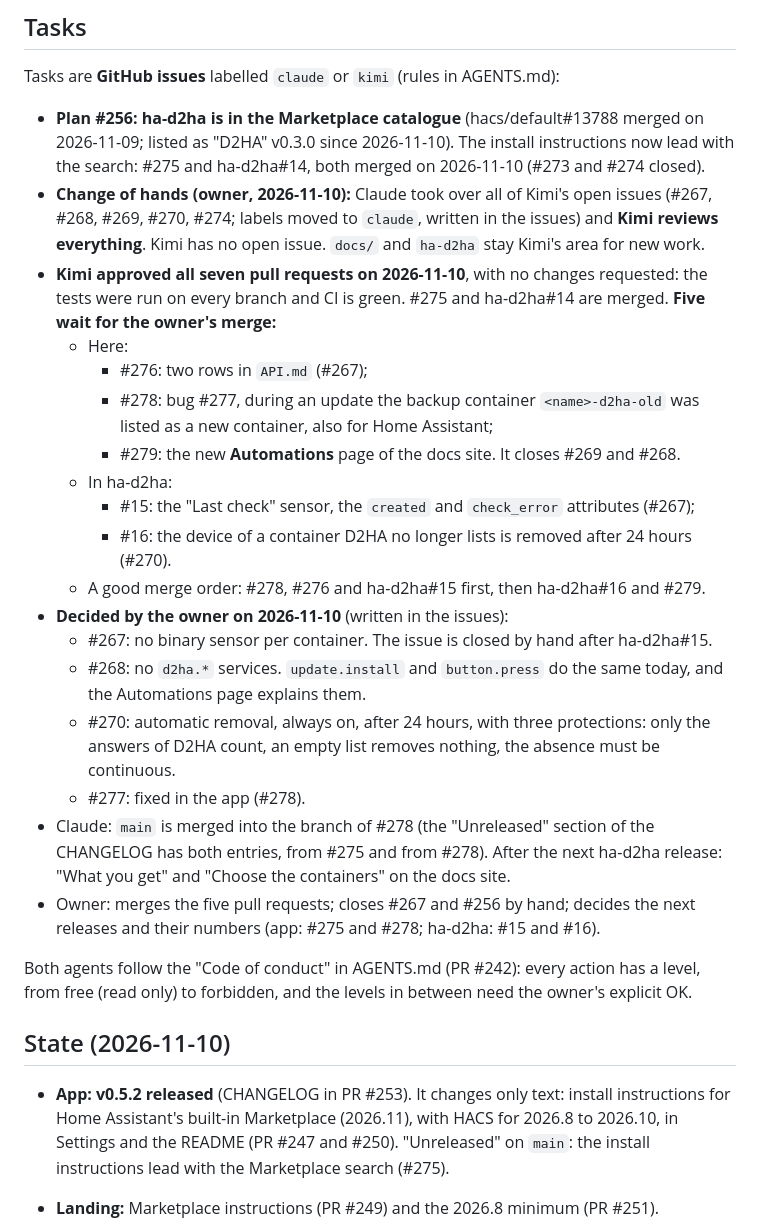
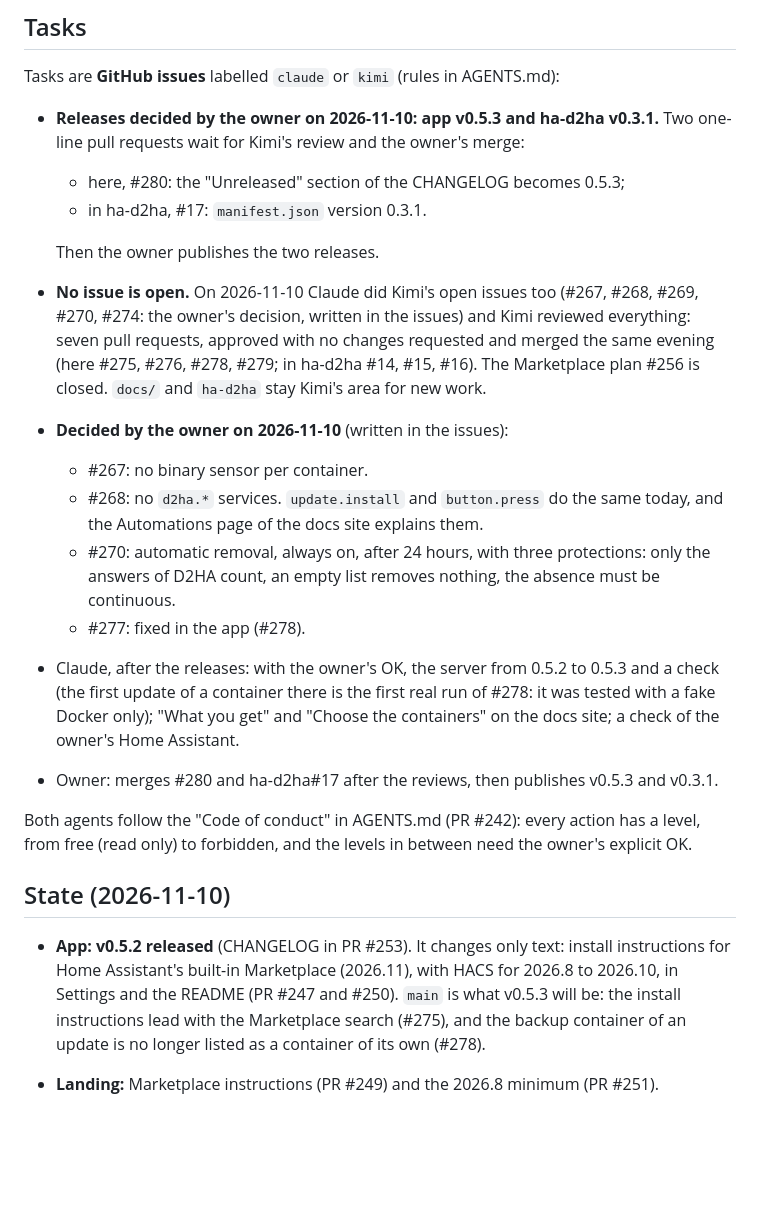
Before and after one commit to Arborae/docker2homeassistant, a Markdown page: HANDOFF.md, the part around one of its changes. Rendered like a GitHub page; blank space fills up the shorter version.

Commit message:
docs: handoff – the seven pull requests are merged; #280 and ha-d2ha#17 prepare v0.5.3 and v0.3.1
Co-Authored-By: Claude <noreply@anthropic.com>

```diff
--- a/HANDOFF.md
+++ b/HANDOFF.md
@@ -7,37 +7,29 @@ Shared state between the AI assistants working on this repository (see AGENTS.md
 
 Tasks are **GitHub issues** labelled `claude` or `kimi` (rules in AGENTS.md):
 
-- **Plan #256: ha-d2ha is in the Marketplace catalogue** (hacs/default#13788 merged on
-  2026-11-09; listed as "D2HA" v0.3.0 since 2026-11-10). The install instructions now lead
-  with the search: #275 and ha-d2ha#14, both merged on 2026-11-10 (#273 and #274 closed).
-- **Change of hands (owner, 2026-11-10):** Claude took over all of Kimi's open issues
-  (#267, #268, #269, #270, #274; labels moved to `claude`, written in the issues) and
-  **Kimi reviews everything**. Kimi has no open issue. `docs/` and `ha-d2ha` stay Kimi's
-  area for new work.
-- **Kimi approved all seven pull requests on 2026-11-10**, with no changes requested: the
-  tests were run on every branch and CI is green. #275 and ha-d2ha#14 are merged. **Five
-  wait for the owner's merge:**
-  - Here:
-    - #276: two rows in `API.md` (#267);
-    - #278: bug #277, during an update the backup container `<name>-d2ha-old` was listed
-      as a new container, also for Home Assistant;
-    - #279: the new **Automations** page of the docs site. It closes #269 and #268.
-  - In ha-d2ha:
-    - #15: the "Last check" sensor, the `created` and `check_error` attributes (#267);
-    - #16: the device of a container D2HA no longer lists is removed after 24 hours (#270).
-  - A good merge order: #278, #276 and ha-d2ha#15 first, then ha-d2ha#16 and #279.
+- **Releases decided by the owner on 2026-11-10: app v0.5.3 and ha-d2ha v0.3.1.** Two
+  one-line pull requests wait for Kimi's review and the owner's merge:
+  - here, #280: the "Unreleased" section of the CHANGELOG becomes 0.5.3;
+  - in ha-d2ha, #17: `manifest.json` version 0.3.1.
+
+  Then the owner publishes the two releases.
+- **No issue is open.** On 2026-11-10 Claude did Kimi's open issues too (#267, #268, #269,
+  #270, #274: the owner's decision, written in the issues) and Kimi reviewed everything:
+  seven pull requests, approved with no changes requested and merged the same evening
+  (here #275, #276, #278, #279; in ha-d2ha #14, #15, #16). The Marketplace plan #256 is
+  closed. `docs/` and `ha-d2ha` stay Kimi's area for new work.
 - **Decided by the owner on 2026-11-10** (written in the issues):
-  - #267: no binary sensor per container. The issue is closed by hand after ha-d2ha#15.
+  - #267: no binary sensor per container.
   - #268: no `d2ha.*` services. `update.install` and `button.press` do the same today, and
-    the Automations page explains them.
+    the Automations page of the docs site explains them.
   - #270: automatic removal, always on, after 24 hours, with three protections: only the
     answers of D2HA count, an empty list removes nothing, the absence must be continuous.
   - #277: fixed in the app (#278).
-- Claude: `main` is merged into the branch of #278 (the "Unreleased" section of the
-  CHANGELOG has both entries, from #275 and from #278). After the next ha-d2ha release:
-  "What you get" and "Choose the containers" on the docs site.
-- Owner: merges the five pull requests; closes #267 and #256 by hand; decides the next
-  releases and their numbers (app: #275 and #278; ha-d2ha: #15 and #16).
+- Claude, after the releases: with the owner's OK, the server from 0.5.2 to 0.5.3 and a
+  check (the first update of a container there is the first real run of #278: it was
+  tested with a fake Docker only); "What you get" and "Choose the containers" on the docs
+  site; a check of the owner's Home Assistant.
+- Owner: merges #280 and ha-d2ha#17 after the reviews, then publishes v0.5.3 and v0.3.1.
 
 Both agents follow the "Code of conduct" in AGENTS.md (PR #242): every action has a level,
 from free (read only) to forbidden, and the levels in between need the owner's explicit OK.
@@ -46,6 +38,7 @@ from free (read only) to forbidden, and the levels in between need the owner's e
 
 - **App:** **v0.5.2 released** (CHANGELOG in PR #253). It changes only text: install
   instructions for Home Assistant's built-in Marketplace (2026.11), with HACS for 2026.8
-  to 2026.10, in Settings and the README (PR #247 and #250). "Unreleased" on `main`: the
-  install instructions lead with the Marketplace search (#275).
+  to 2026.10, in Settings and the README (PR #247 and #250). `main` is what v0.5.3 will
+  be: the install instructions lead with the Marketplace search (#275), and the backup
+  container of an update is no longer listed as a container of its own (#278).
 - **Landing:** Marketplace instructions (PR #249) and the 2026.8 minimum (PR #251).
```
Also changed, not shown: other parts of HANDOFF.md (+10 -7 lines).
